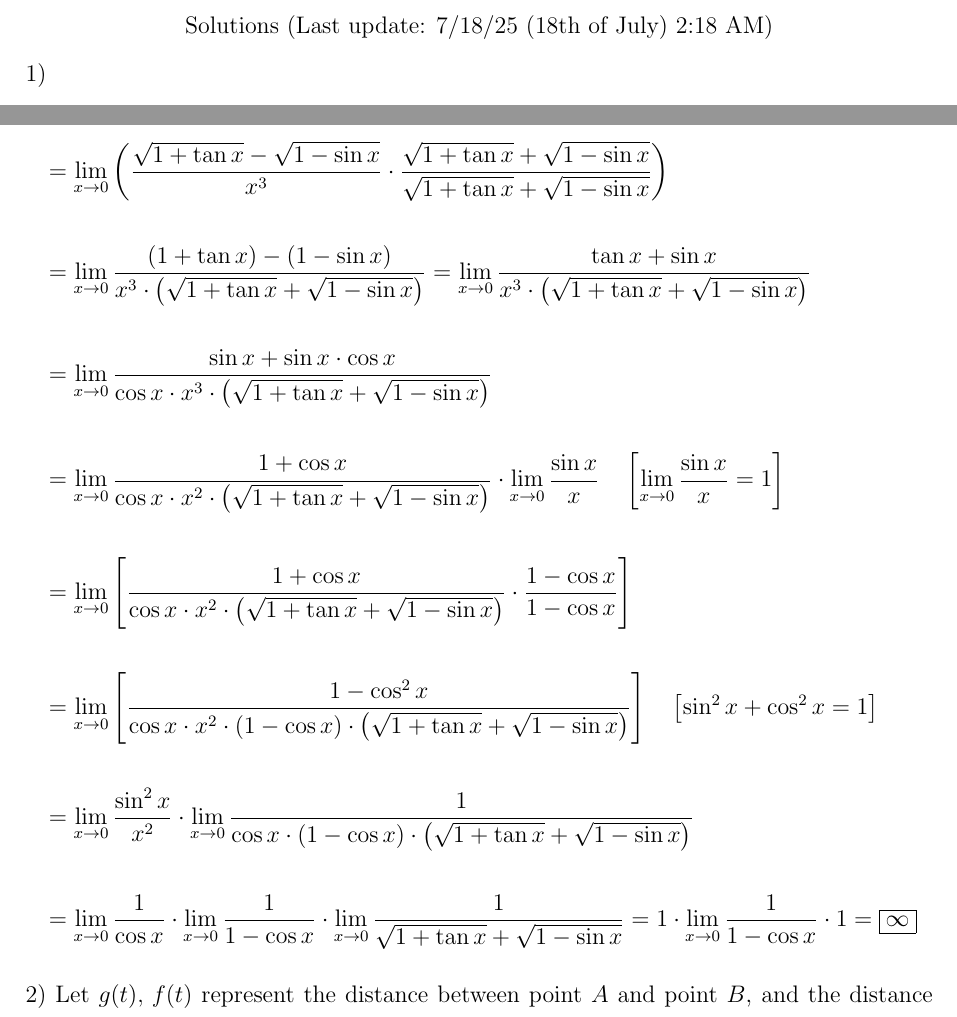
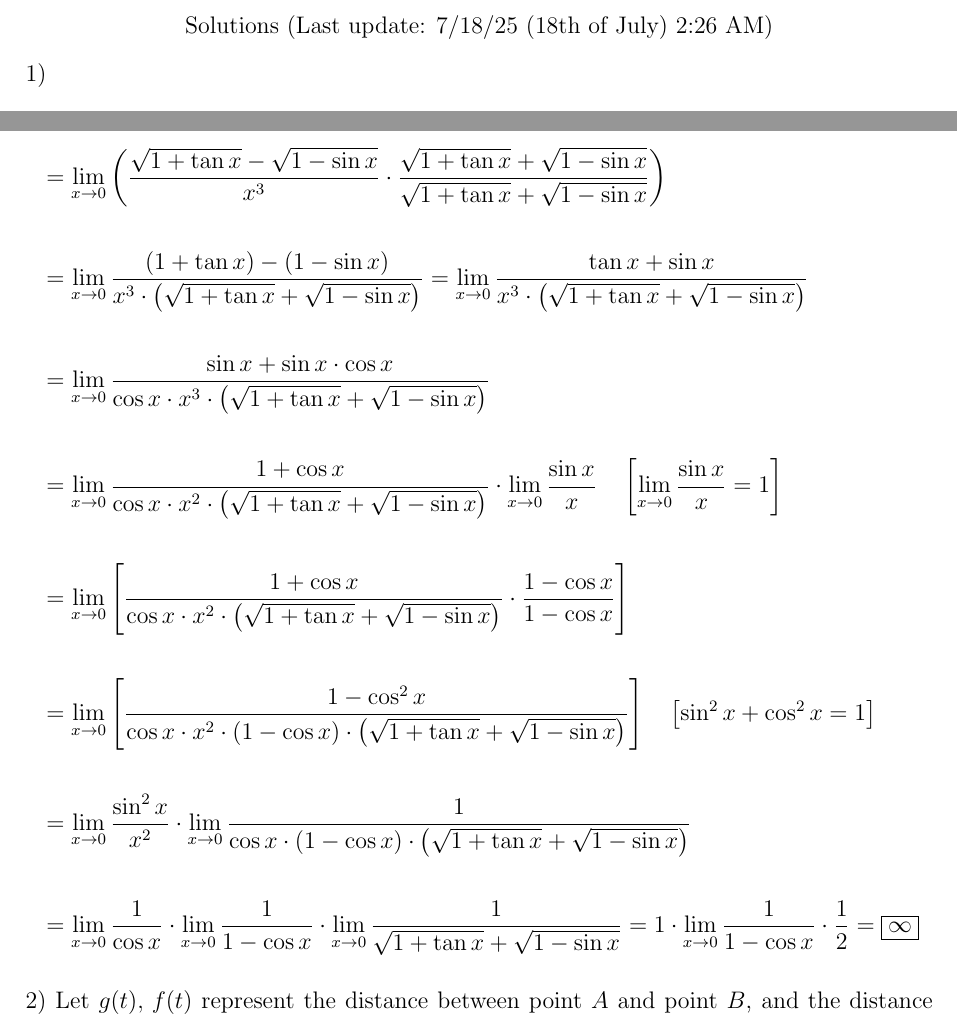
Before and after one commit to kfksbtry/uni, a LaTeX document (1/1/MAT123/solutions/2022_midterm.tex): two parts of pages 2 and 3 of 6, joined at a grey line, cut so that both start at the same text. Compiled offline with pdfLaTeX.

Commit message:
small fix

```diff
--- a/1/1/MAT123/solutions/2022_midterm.tex
+++ b/1/1/MAT123/solutions/2022_midterm.tex
@@ -55,7 +55,7 @@
 \newpage
 
 \begin{center}
-Solutions (Last update: 7/18/25 (18th of July) 2:18 AM)
+Solutions (Last update: 7/18/25 (18th of July) 2:26 AM)
 \end{center}
 
 \noindent 1)
@@ -85,7 +85,7 @@ Solutions (Last update: 7/18/25 (18th of July) 2:18 AM)
 
 \noindent (c) $\displaystyle\lim_{x\to0}\frac{\sqrt{1+\tan x}-\sqrt{1-\sin x}}{x^3}$
 \begin{align*}
-&=\lim_{x\to0}\left(\frac{\sqrt{1+\tan x}-\sqrt{1-\sin x}}{x^3}\cdot\frac{\sqrt{1+\tan x}+\sqrt{1-\sin x}}{\sqrt{1+\tan x}+\sqrt{1-\sin x}}\right)\\\\&=\lim_{x\to0}\frac{(1+\tan x)-(1-\sin x)}{x^3\cdot\left(\sqrt{1+\tan x}+\sqrt{1-\sin x}\right)}=\lim_{x\to0}\frac{\tan x+\sin x}{x^3\cdot\left(\sqrt{1+\tan x}+\sqrt{1-\sin x}\right)}\\\\&=\lim_{x\to0}\frac{\sin x+\sin x\cdot\cos x}{\cos x\cdot x^3\cdot\left(\sqrt{1+\tan x}+\sqrt{1-\sin x}\right)}\\\\&=\lim_{x\to0}\frac{1+\cos x}{\cos x\cdot x^2\cdot\left(\sqrt{1+\tan x}+\sqrt{1-\sin x}\right)}\cdot\lim_{x\to0}\frac{\sin x}{x}\quad\left[\lim_{x\to0}\frac{\sin x}x=1\right]\\\\&=\lim_{x\to0}\left[\frac{1+\cos x}{\cos x\cdot x^2\cdot\left(\sqrt{1+\tan x}+\sqrt{1-\sin x}\right)}\cdot\frac{1-\cos x}{1-\cos x}\right]\\\\&=\lim_{x\to0}\left[\frac{1-\cos^2x}{\cos x\cdot x^2\cdot(1-\cos x)\cdot\left(\sqrt{1+\tan x}+\sqrt{1-\sin x}\right)}\right]\quad\left[\sin^2x+\cos^2x=1\right]\\\\&=\lim_{x\to0}\frac{\sin^2x}{x^2}\cdot\lim_{x\to0}\frac1{\cos x\cdot(1-\cos x)\cdot\left(\sqrt{1+\tan x}+\sqrt{1-\sin x}\right)}\\\\&=\lim_{x\to0}\frac1{\cos x}\cdot\lim_{x\to0}\frac1{1-\cos x}\cdot\lim_{x\to0}\frac1{\sqrt{1+\tan x}+\sqrt{1-\sin x}}=1\cdot\lim_{x\to0}\frac1{1-\cos x}\cdot1 =\boxed{\infty}\end{align*}
+&=\lim_{x\to0}\left(\frac{\sqrt{1+\tan x}-\sqrt{1-\sin x}}{x^3}\cdot\frac{\sqrt{1+\tan x}+\sqrt{1-\sin x}}{\sqrt{1+\tan x}+\sqrt{1-\sin x}}\right)\\\\&=\lim_{x\to0}\frac{(1+\tan x)-(1-\sin x)}{x^3\cdot\left(\sqrt{1+\tan x}+\sqrt{1-\sin x}\right)}=\lim_{x\to0}\frac{\tan x+\sin x}{x^3\cdot\left(\sqrt{1+\tan x}+\sqrt{1-\sin x}\right)}\\\\&=\lim_{x\to0}\frac{\sin x+\sin x\cdot\cos x}{\cos x\cdot x^3\cdot\left(\sqrt{1+\tan x}+\sqrt{1-\sin x}\right)}\\\\&=\lim_{x\to0}\frac{1+\cos x}{\cos x\cdot x^2\cdot\left(\sqrt{1+\tan x}+\sqrt{1-\sin x}\right)}\cdot\lim_{x\to0}\frac{\sin x}{x}\quad\left[\lim_{x\to0}\frac{\sin x}x=1\right]\\\\&=\lim_{x\to0}\left[\frac{1+\cos x}{\cos x\cdot x^2\cdot\left(\sqrt{1+\tan x}+\sqrt{1-\sin x}\right)}\cdot\frac{1-\cos x}{1-\cos x}\right]\\\\&=\lim_{x\to0}\left[\frac{1-\cos^2x}{\cos x\cdot x^2\cdot(1-\cos x)\cdot\left(\sqrt{1+\tan x}+\sqrt{1-\sin x}\right)}\right]\quad\left[\sin^2x+\cos^2x=1\right]\\\\&=\lim_{x\to0}\frac{\sin^2x}{x^2}\cdot\lim_{x\to0}\frac1{\cos x\cdot(1-\cos x)\cdot\left(\sqrt{1+\tan x}+\sqrt{1-\sin x}\right)}\\\\&=\lim_{x\to0}\frac1{\cos x}\cdot\lim_{x\to0}\frac1{1-\cos x}\cdot\lim_{x\to0}\frac1{\sqrt{1+\tan x}+\sqrt{1-\sin x}}=1\cdot\lim_{x\to0}\frac1{1-\cos x}\cdot\frac12 =\boxed{\infty}\end{align*}
 
 \hfill
 
```
Also changed, not shown: 1/1/MAT123/solutions/2022_midterm.pdf.
